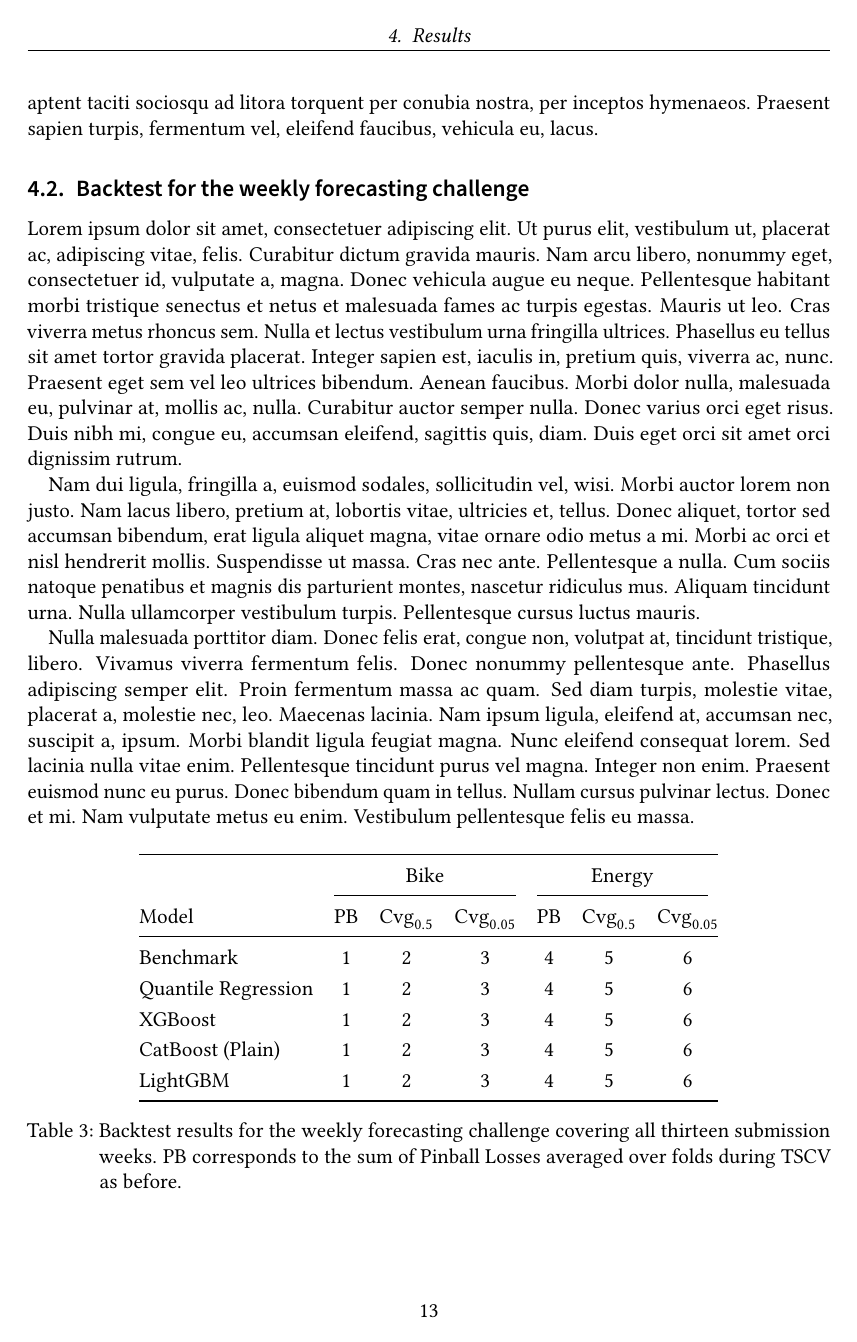
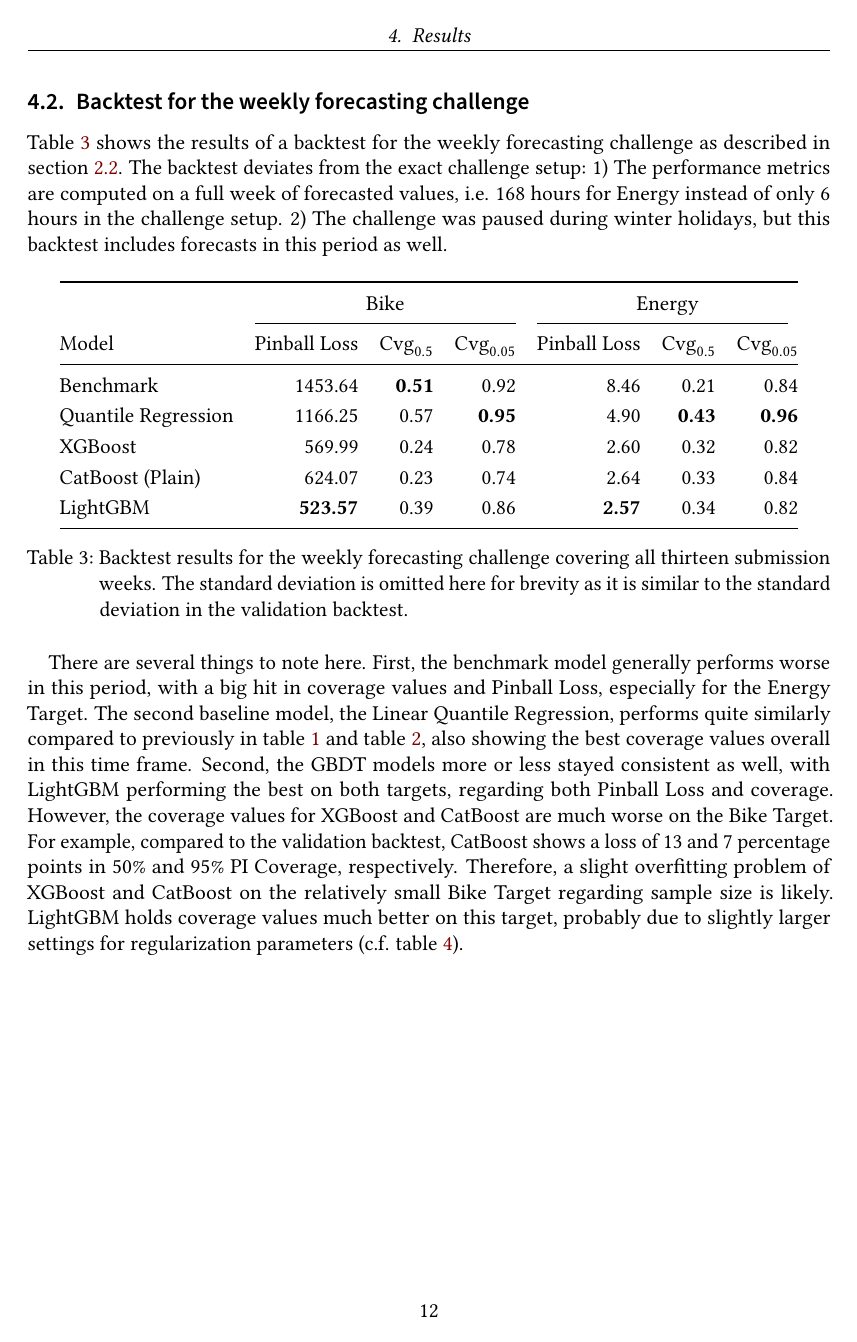
Before and after one commit to MoritzM00/PTSFC-Report, LaTeX slides (seminar.tex, which reads sections/results.tex): page 13 of 29 before the commit and page 12 of 27 after it. Compiled offline with pdfLaTeX.

Commit message:
write forecast challenge backtest

```diff
--- a/sections/results.tex
+++ b/sections/results.tex
@@ -85,25 +84,44 @@ configuration to prevent overfitting and are described in more detail in Appendi
 \subsection{Backtest for the weekly forecasting challenge}
 \label{sec:Results:Backtest}
 
-\lipsum[1-3]
+\Cref{tab:challenge-backtest} shows the results of a backtest for the weekly forecasting challenge as described in \cref{sec:Methodology:ForecastingChallenge}. The backtest deviates from the exact challenge setup: 1) The performance metrics are computed on a full week of forecasted values, i.e. 168 hours for Energy instead of only 6 hours in the challenge setup. 2) The challenge was paused during winter holidays, but this backtest includes forecasts in this period as well.
+
+% \begin{table}[h]
+%     \centering
+%     \begin{tabular}{@{}lcccccc@{}}
+%         \toprule
+%         & \multicolumn{3}{c}{Bike} & \multicolumn{3}{c}{Energy} \\
+%         \cmidrule(lr){2-4} \cmidrule(lr){5-7}
+%         Model & PB & $\text{Cvg}_{0.5}$ & $\text{Cvg}_{0.05}$ & PB & $\text{Cvg}_{0.5}$ & $\text{Cvg}_{0.05}$ \\
+%         \midrule
+%         Benchmark & 1453.64 ($\pm$ 1261.92) & 0.51 ($\pm$ 0.32) & 0.92 ($\pm$ 0.21) & 8.46 ($\pm$ 2.84) & 0.21 ($\pm$ 0.29) & 0.84 ($\pm$ 0.16) \\
+%         Quantile Regression & 1166.25 ($\pm$ 849.24) & 0.57 ($\pm$ 0.28) & 0.95 ($\pm$ 0.12) & 4.90 ($\pm$ 2.44) & 0.43 ($\pm$ 0.17) & 0.96 ($\pm$ 0.04) \\
+%         XGBoost & 569.99 ($\pm$ 258.14) & 0.24 ($\pm$ 0.20) & 0.78 ($\pm$ 0.19) & 2.60 ($\pm$ 0.64) & 0.32 ($\pm$ 0.11) & 0.82 ($\pm$ 0.10) \\
+%         CatBoost (Plain) & 624.07 ($\pm$ 302.25) & 0.23 ($\pm$ 0.16) & 0.74 ($\pm$ 0.22) & 2.64 ($\pm$ 0.74) & 0.33 ($\pm$ 0.12) & 0.84 ($\pm$ 0.10) \\
+%         LightGBM & 523.57 ($\pm$ 250.23) & 0.39 ($\pm$ 0.18) & 0.86 ($\pm$ 0.21) & 2.57 ($\pm$ 0.63) & 0.34 ($\pm$ 0.11) & 0.82 ($\pm$ 0.13) \\
+%         \bottomrule
+%     \end{tabular}
+%     \caption{Backtest results for the weekly forecasting challenge covering all thirteen submission weeks. PB corresponds to the sum of Pinball Losses averaged over folds during TSCV as before.}
+%     \label{tab:challenge-backtest}
+% \end{table}
 
 \begin{table}[h]
     \centering
-    \begin{tabular}{@{}lcccccc@{}}
+    \begin{tabular}{@{}lrrrrrr@{}}
         \toprule
-        & \multicolumn{3}{c}{Bike} & \multicolumn{3}{c}{Energy} \\
+        & \multicolumn{3}{c}{Bike} & \multicolumn{3}{c@{}}{Energy} \\
         \cmidrule(lr){2-4} \cmidrule(lr){5-7}
-        Model & PB & $\text{Cvg}_{0.5}$ & $\text{Cvg}_{0.05}$ & PB & $\text{Cvg}_{0.5}$ & $\text{Cvg}_{0.05}$ \\
+        Model & Pinball Loss & $\text{Cvg}_{0.5}$ & $\text{Cvg}_{0.05}$ & Pinball Loss & $\text{Cvg}_{0.5}$ & $\text{Cvg}_{0.05}$ \\
         \midrule
-        Benchmark & 1 & 2 & 3 & 4 & 5 & 6 \\
-        Quantile Regression & 1 & 2 & 3 & 4 & 5 & 6 \\
-        XGBoost & 1 & 2 & 3 & 4 & 5 & 6 \\
-        CatBoost (Plain) & 1 & 2 & 3 & 4 & 5 & 6 \\
-        LightGBM & 1 & 2 & 3 & 4 & 5 & 6 \\
+        Benchmark & 1453.64 & \textbf{0.51} & 0.92 & 8.46 & 0.21 & 0.84 \\
+        Quantile Regression & 1166.25 & 0.57 & \textbf{0.95} & 4.90 & \textbf{0.43} & \textbf{0.96} \\
+        XGBoost & 569.99 & 0.24 & 0.78 & 2.60 & 0.32 & 0.82 \\
+        CatBoost (Plain) & 624.07 & 0.23 & 0.74 & 2.64 & 0.33 & 0.84 \\
+        LightGBM & \textbf{523.57} & 0.39 & 0.86 & \textbf{2.57} & 0.34 & 0.82 \\
         \bottomrule
     \end{tabular}
-    \caption{Backtest results for the weekly forecasting challenge covering all thirteen submission weeks. PB corresponds to the sum of Pinball Losses averaged over folds during TSCV as before.}
+    \caption{Backtest results for the weekly forecasting challenge covering all thirteen submission weeks. The standard deviation is omitted here for brevity as it is similar to the standard deviation in the validation backtest.}
     \label{tab:challenge-backtest}
 \end{table}
 
-\lipsum[1-2]
+There are several things to note here. First, the benchmark model generally performs worse in this period, with a big hit in coverage values and Pinball Loss, especially for the Energy Target. The second baseline model, the Linear Quantile Regression, performs quite similarly compared to previously in \cref{tab:bikes_results} and \cref{tab:energy_results}, also showing the best coverage values overall in this time frame. Second, the GBDT models more or less stayed consistent as well, with LightGBM performing the best on both targets, regarding both Pinball Loss and coverage. However, the coverage values for XGBoost and CatBoost are much worse on the Bike Target. For example, compared to the validation backtest, CatBoost shows a loss of 13 and 7 percentage points in 50\% and 95\% PI Coverage, respectively. Therefore, a slight overfitting problem of XGBoost and CatBoost on the relatively small Bike Target regarding sample size is likely. LightGBM holds coverage values much better on this target, probably due to slightly larger settings for regularization parameters (c.f. \cref{tab:model-config-bikes}).
```
Also changed, not shown: sections/methodology.tex (+1 -1 lines), sections/models.tex (+2 -2 lines), sections/results.tex (5 more changed lines).
